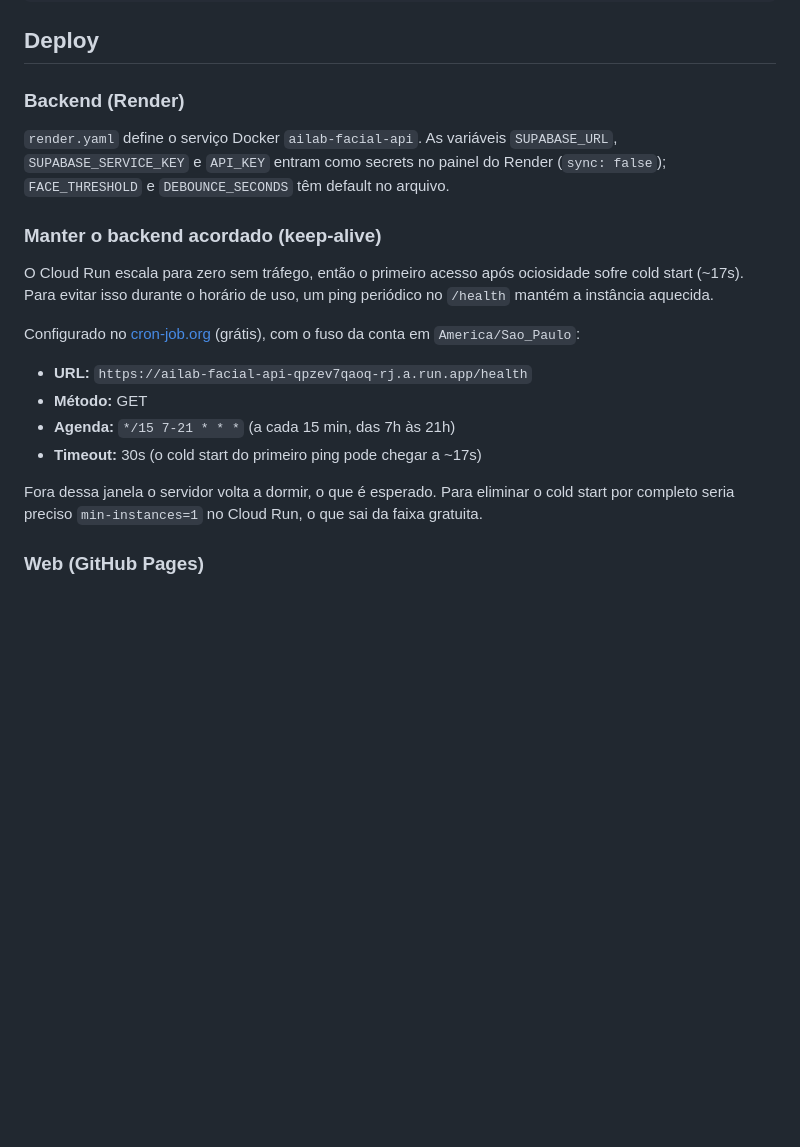
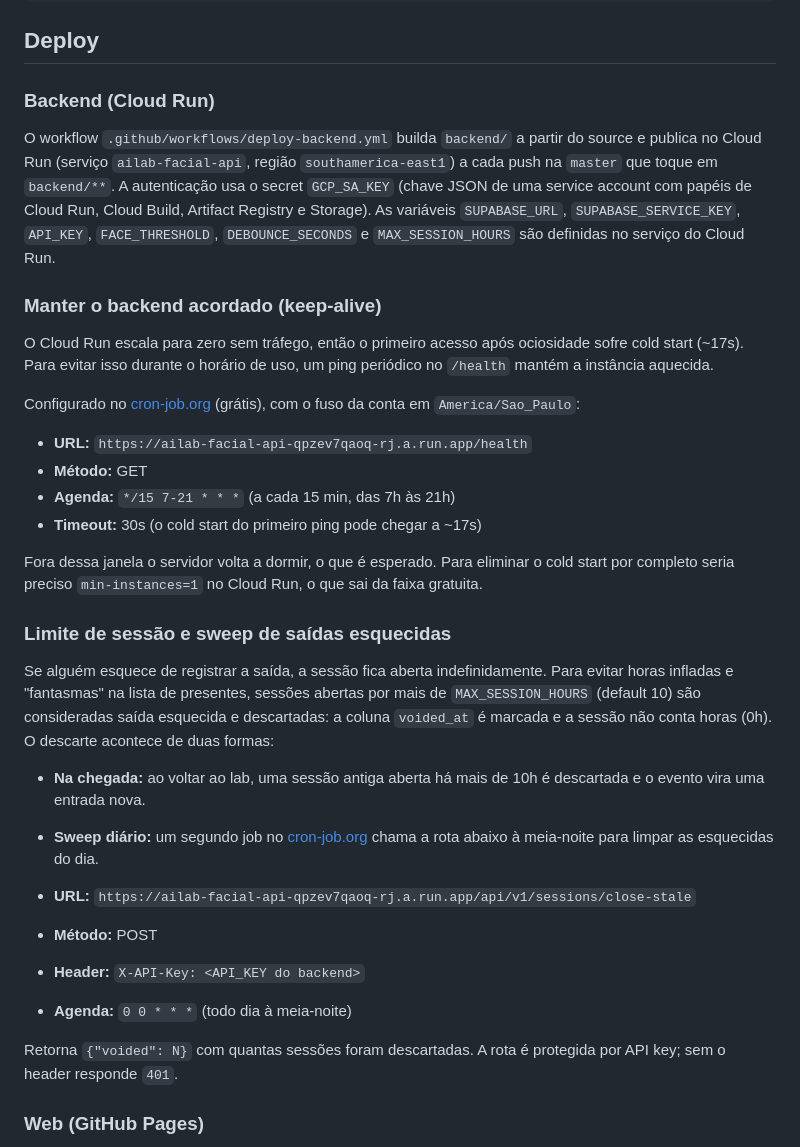
Before and after one commit to Diogo-Olivv/AILAB-FACIAL, a Markdown page: README.md, the part around the change. Drawn GitHub-style; blank space fills up the shorter version.

Commit message:
docs: sweep e deploy backend

```diff
--- a/README.md
+++ b/README.md
@@ -60,9 +60,9 @@ npx expo start
 
 ## Deploy
 
-### Backend (Render)
+### Backend (Cloud Run)
 
-`render.yaml` define o serviço Docker `ailab-facial-api`. As variáveis `SUPABASE_URL`, `SUPABASE_SERVICE_KEY` e `API_KEY` entram como secrets no painel do Render (`sync: false`); `FACE_THRESHOLD` e `DEBOUNCE_SECONDS` têm default no arquivo.
+O workflow `.github/workflows/deploy-backend.yml` builda `backend/` a partir do source e publica no Cloud Run (serviço `ailab-facial-api`, região `southamerica-east1`) a cada push na `master` que toque em `backend/**`. A autenticação usa o secret `GCP_SA_KEY` (chave JSON de uma service account com papéis de Cloud Run, Cloud Build, Artifact Registry e Storage). As variáveis `SUPABASE_URL`, `SUPABASE_SERVICE_KEY`, `API_KEY`, `FACE_THRESHOLD`, `DEBOUNCE_SECONDS` e `MAX_SESSION_HOURS` são definidas no serviço do Cloud Run.
 
 ### Manter o backend acordado (keep-alive)
 
@@ -76,6 +76,20 @@ Configurado no [cron-job.org](https://cron-job.org) (grátis), com o fuso da con
 - **Timeout:** 30s (o cold start do primeiro ping pode chegar a ~17s)
 
 Fora dessa janela o servidor volta a dormir, o que é esperado. Para eliminar o cold start por completo seria preciso `min-instances=1` no Cloud Run, o que sai da faixa gratuita.
+
+### Limite de sessão e sweep de saídas esquecidas
+
+Se alguém esquece de registrar a saída, a sessão fica aberta indefinidamente. Para evitar horas infladas e "fantasmas" na lista de presentes, sessões abertas por mais de `MAX_SESSION_HOURS` (default 10) são consideradas saída esquecida e descartadas: a coluna `voided_at` é marcada e a sessão não conta horas (0h). O descarte acontece de duas formas:
+
+- **Na chegada:** ao voltar ao lab, uma sessão antiga aberta há mais de 10h é descartada e o evento vira uma entrada nova.
+- **Sweep diário:** um segundo job no [cron-job.org](https://cron-job.org) chama a rota abaixo à meia-noite para limpar as esquecidas do dia.
+
+- **URL:** `https://ailab-facial-api-qpzev7qaoq-rj.a.run.app/api/v1/sessions/close-stale`
+- **Método:** POST
+- **Header:** `X-API-Key: <API_KEY do backend>`
+- **Agenda:** `0 0 * * *` (todo dia à meia-noite)
+
+Retorna `{"voided": N}` com quantas sessões foram descartadas. A rota é protegida por API key; sem o header responde `401`.
 
 ### Web (GitHub Pages)
 
```
